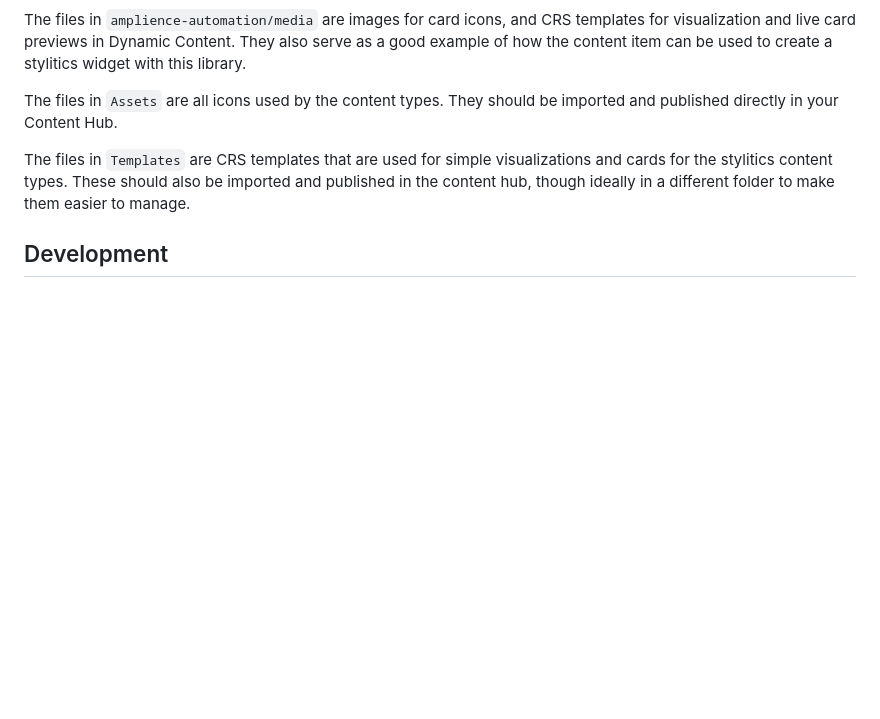
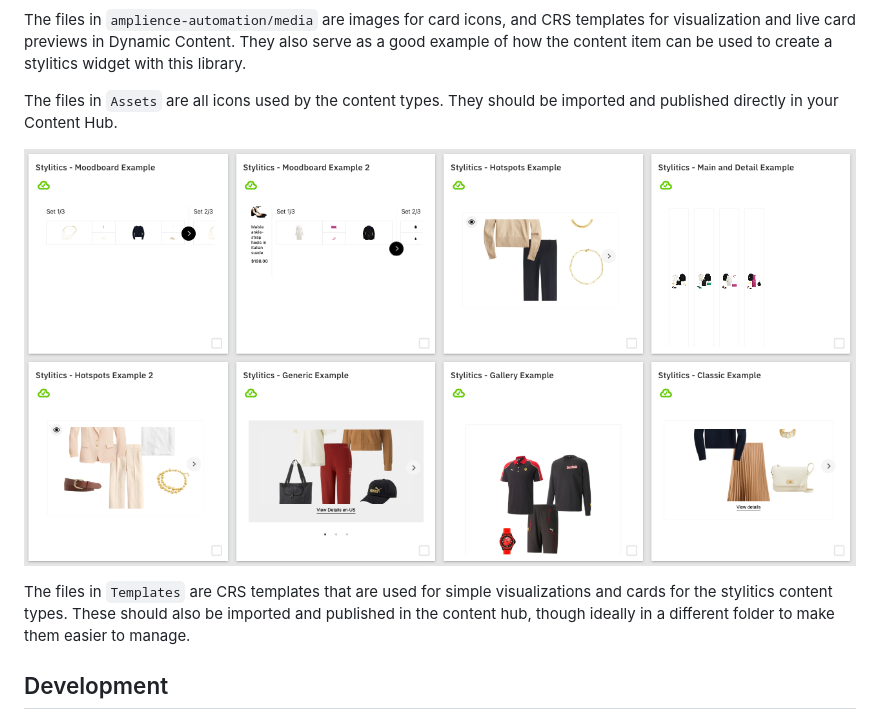
Before and after one commit to amplience/dc-integration-stylitics, a Markdown page: README.md, the part around the change. GitHub-like rendering; pictures changed too: docs/media/stylitics-cards.png (added); blank space fills up the shorter version.

Commit message:
chore: cards screen

```diff
--- a/README.md
+++ b/README.md
@@ -83,6 +83,8 @@ The files in `amplience-automation/media` are images for card icons, and CRS tem
 
 The files in `Assets` are all icons used by the content types. They should be imported and published directly in your Content Hub.
 
+![Cards](./docs/media/stylitics-cards.png)
+
 The files in `Templates` are CRS templates that are used for simple visualizations and cards for the stylitics content types. These should also be imported and published in the content hub, though ideally in a different folder to make them easier to manage.
 
 ## Development
```
